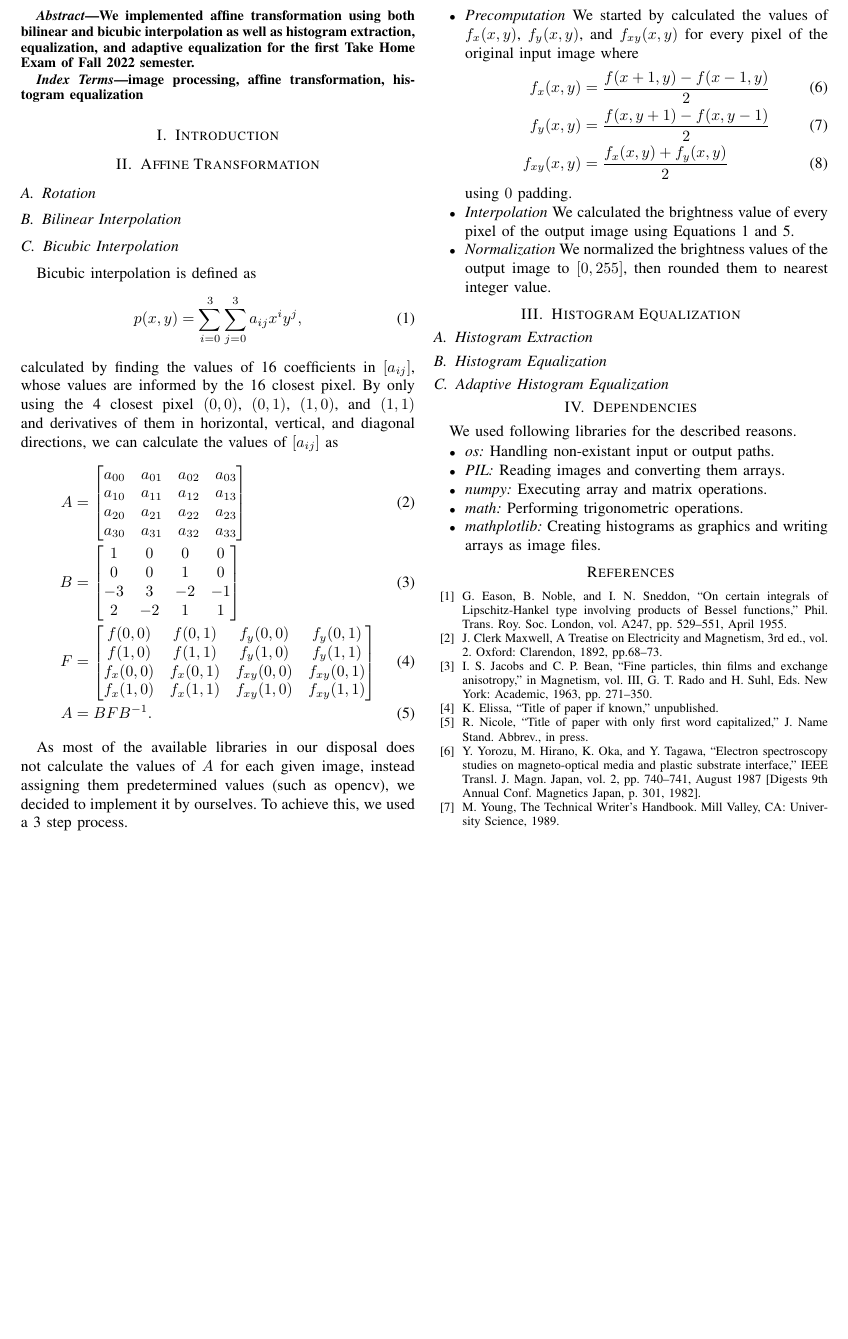
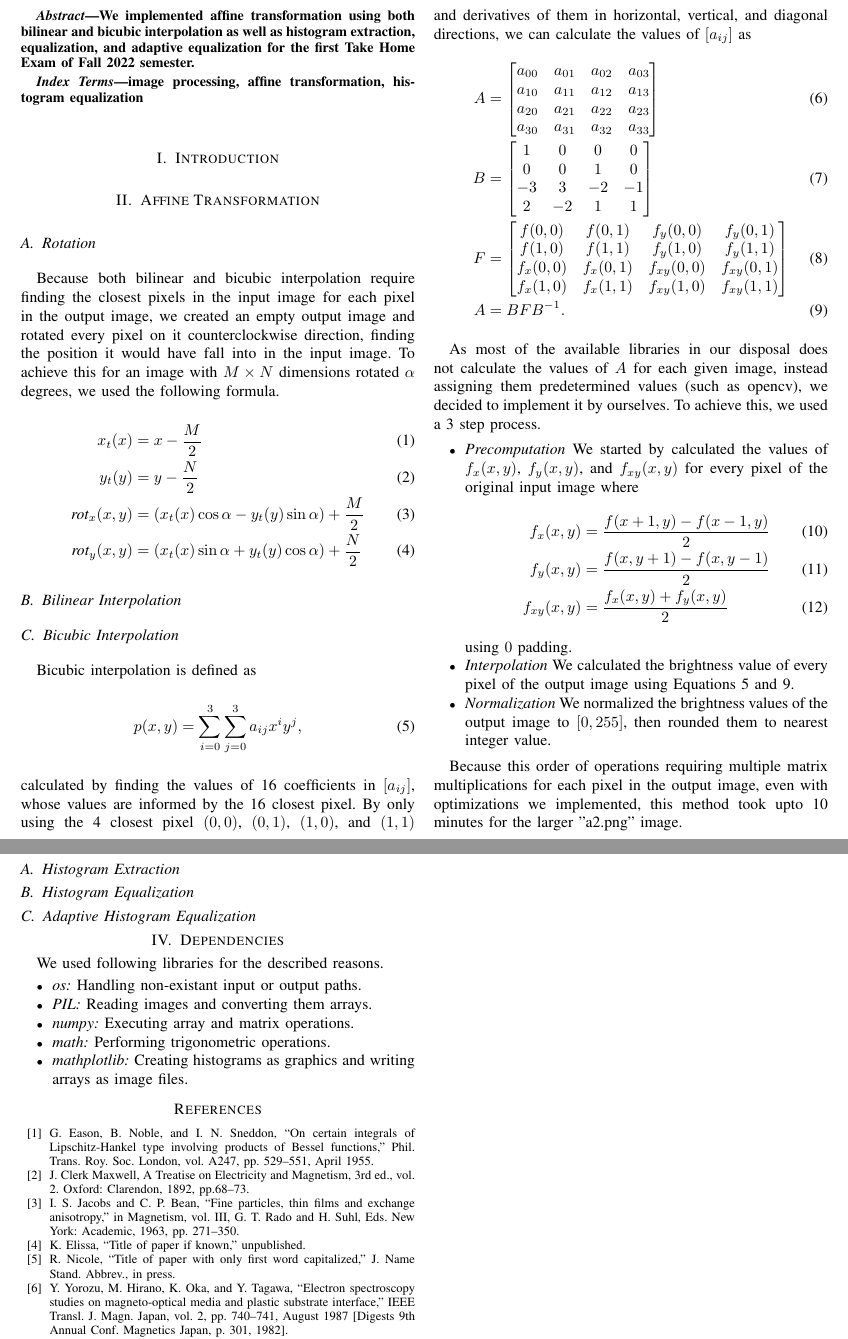
Before and after one commit to FiratAgis/CENG466, a LaTeX paper (THE1/Report/conference_101719.tex): part of the page before the commit and two parts of pages 1 and 2 of 2 after it, the two joined at a grey line, cut so that both start at the same text, the shorter picture padded with empty space. Compiled offline with pdfLaTeX; a missing font is replaced by an installed copy or a similar font; a LaTeX package or settings file that is missing is left out.

Commit message:
Added rotation to report

```diff
--- a/THE1/Report/conference_101719.tex
+++ b/THE1/Report/conference_101719.tex
@@ -43,7 +43,13 @@ image processing, affine transformation, histogram equalization
 \section{Affine Transformation}
 
 \subsection{Rotation}
-
+Because both bilinear and bicubic interpolation require finding the closest pixels in the input image for each pixel in the output image, we created an empty output image and rotated every pixel on it counterclockwise direction, finding the position it would have fall into in the input image. To achieve this for an image with $M\times N$ dimensions rotated $\alpha$ degrees, we used the following formula.
+\begin{align}
+	x_t(x) &= x - \dfrac{M}{2}\\
+	y_t(y) &= y - \dfrac{N}{2}\\
+	\textit{rot}_x(x,y) &= (x_t(x)\cos \alpha - y_t(y) \sin \alpha ) + \dfrac{M}{2}\\
+	\textit{rot}_y(x,y) &= (x_t(x)\sin \alpha + y_t(y) \cos \alpha ) + \dfrac{N}{2}
+\end{align}
 
 \subsection{Bilinear Interpolation}
 
@@ -92,6 +98,8 @@ As most of the available libraries in our disposal does not calculate the values
 	\item \textit{Normalization} We normalized the brightness values of the output image to $[0,255]$, then rounded them to nearest integer value.
 \end{itemize}
 
+Because this order of operations requiring multiple matrix multiplications for each pixel in the output image, even with optimizations we implemented, this method took upto 10 minutes for the larger "a2.png" image.
+
 \section{Histogram Equalization}
 
 
```
Also changed, not shown: THE1/Report/conference_101719.pdf, 3 other files.
